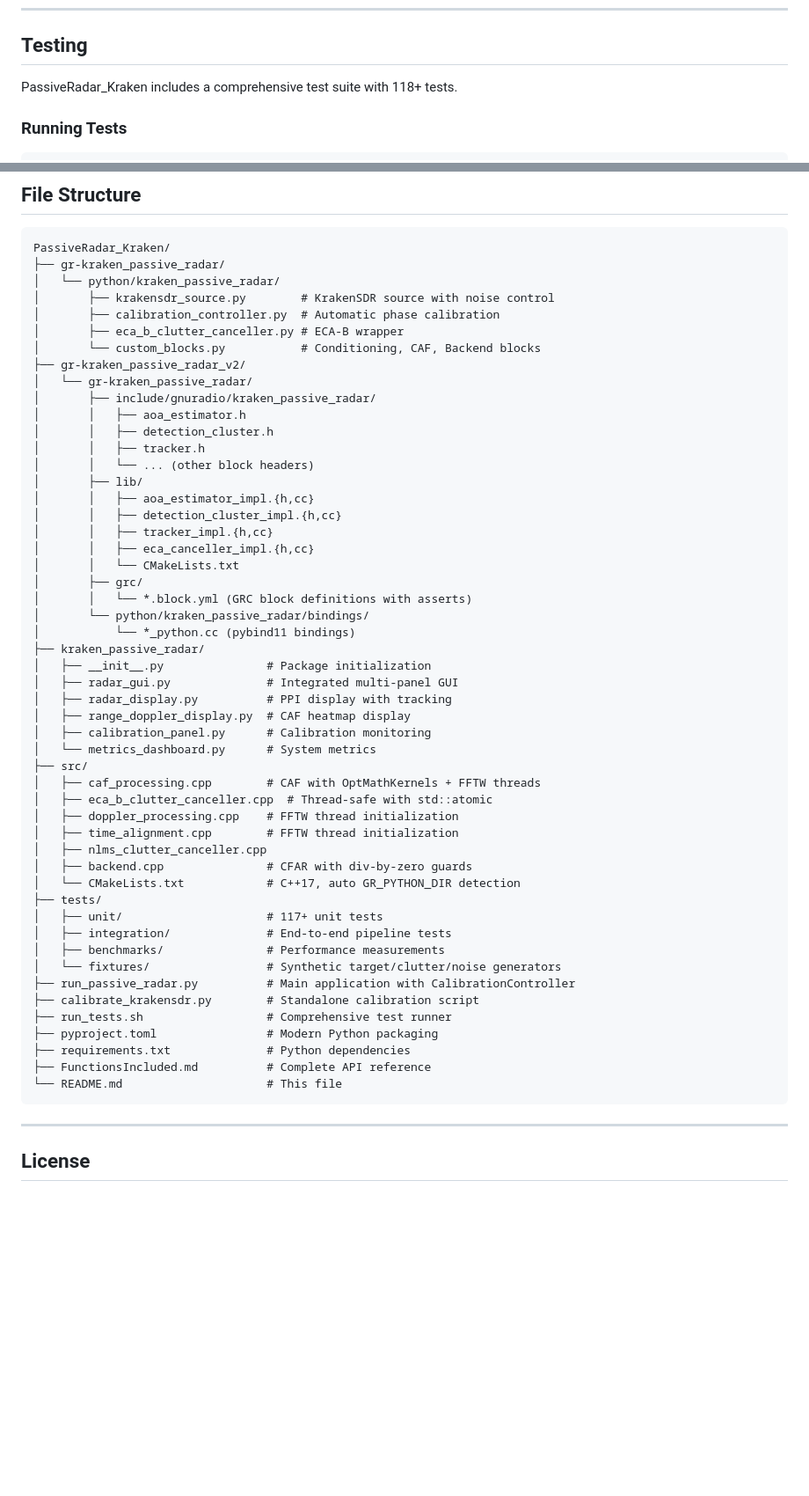
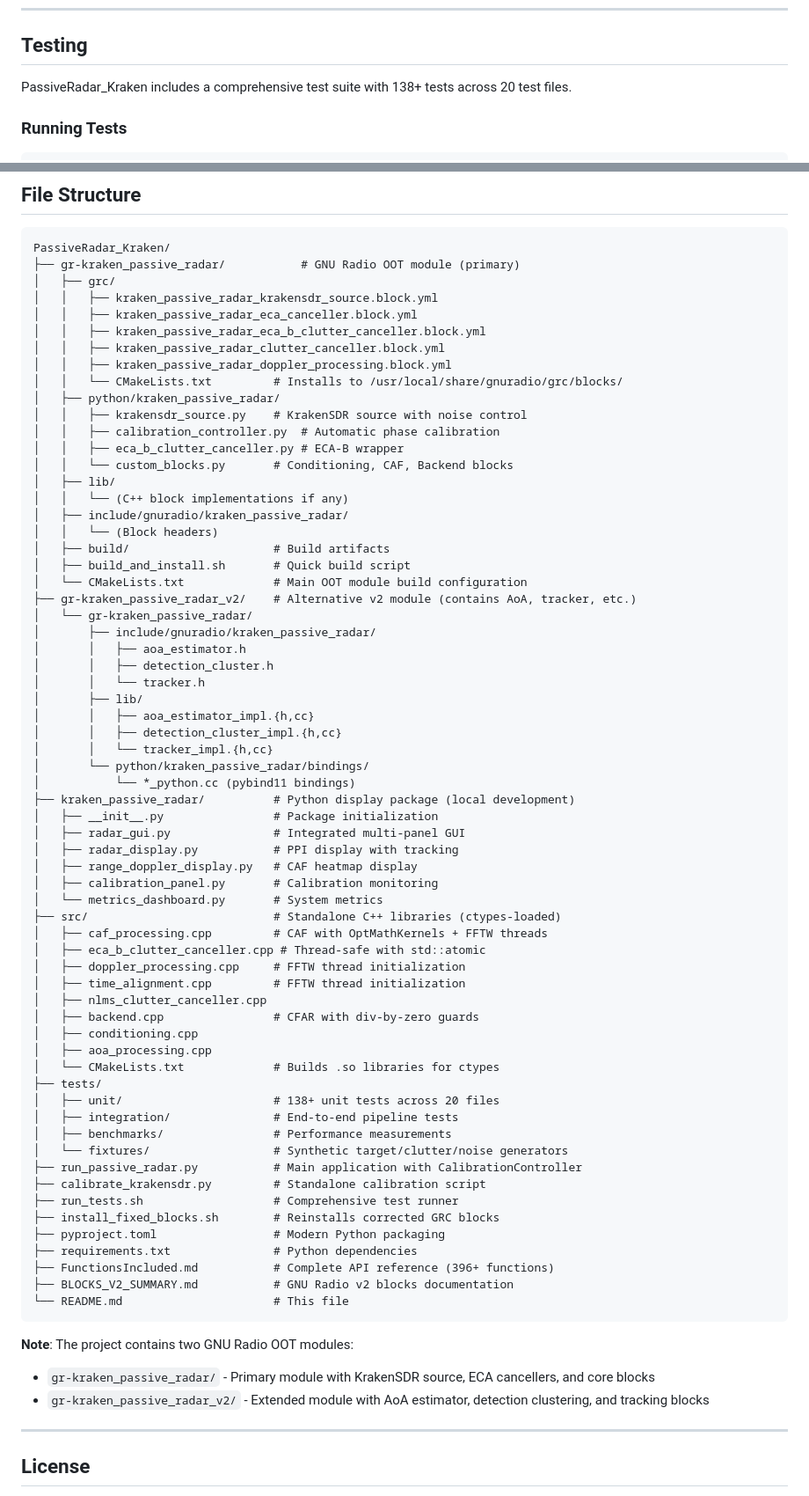
Before and after one commit to n4hy/PassiveRadar_Kraken, a Markdown page: README.md, 2 parts joined by grey strips. Shown at 88% size. Drawn GitHub-style; blank space fills up the shorter version.

````diff
--- a/README.md
+++ b/README.md
@@ -696,7 +756,7 @@ python3 kraken_passive_radar/radar_gui.py
 
 ## Testing
 
-PassiveRadar_Kraken includes a comprehensive test suite with 118+ tests.
+PassiveRadar_Kraken includes a comprehensive test suite with 138+ tests across 20 test files.
 
 ### Running Tests
 
@@ -844,57 +930,74 @@ nvidia-smi
 
 ```
 PassiveRadar_Kraken/
-├── gr-kraken_passive_radar/
-│   └── python/kraken_passive_radar/
-│       ├── krakensdr_source.py        # KrakenSDR source with noise control
-│       ├── calibration_controller.py  # Automatic phase calibration
-│       ├── eca_b_clutter_canceller.py # ECA-B wrapper
-│       └── custom_blocks.py           # Conditioning, CAF, Backend blocks
-├── gr-kraken_passive_radar_v2/
+├── gr-kraken_passive_radar/           # GNU Radio OOT module (primary)
+│   ├── grc/
+│   │   ├── kraken_passive_radar_krakensdr_source.block.yml
+│   │   ├── kraken_passive_radar_eca_canceller.block.yml
+│   │   ├── kraken_passive_radar_eca_b_clutter_canceller.block.yml
+│   │   ├── kraken_passive_radar_clutter_canceller.block.yml
+│   │   ├── kraken_passive_radar_doppler_processing.block.yml
+│   │   └── CMakeLists.txt         # Installs to /usr/local/share/gnuradio/grc/blocks/
+│   ├── python/kraken_passive_radar/
+│   │   ├── krakensdr_source.py    # KrakenSDR source with noise control
+│   │   ├── calibration_controller.py  # Automatic phase calibration
+│   │   ├── eca_b_clutter_canceller.py # ECA-B wrapper
+│   │   └── custom_blocks.py       # Conditioning, CAF, Backend blocks
+│   ├── lib/
+│   │   └── (C++ block implementations if any)
+│   ├── include/gnuradio/kraken_passive_radar/
+│   │   └── (Block headers)
+│   ├── build/                     # Build artifacts
+│   ├── build_and_install.sh       # Quick build script
+│   └── CMakeLists.txt             # Main OOT module build configuration
+├── gr-kraken_passive_radar_v2/    # Alternative v2 module (contains AoA, tracker, etc.)
 │   └── gr-kraken_passive_radar/
 │       ├── include/gnuradio/kraken_passive_radar/
 │       │   ├── aoa_estimator.h
 │       │   ├── detection_cluster.h
-│       │   ├── tracker.h
-│       │   └── ... (other block headers)
+│       │   └── tracker.h
 │       ├── lib/
 │       │   ├── aoa_estimator_impl.{h,cc}
 │       │   ├── detection_cluster_impl.{h,cc}
-│       │   ├── tracker_impl.{h,cc}
-│       │   ├── eca_canceller_impl.{h,cc}
-│       │   └── CMakeLists.txt
-│       ├── grc/
-│       │   └── *.block.yml (GRC block definitions with asserts)
+│       │   └── tracker_impl.{h,cc}
 │       └── python/kraken_passive_radar/bindings/
 │           └── *_python.cc (pybind11 bindings)
-├── kraken_passive_radar/
-│   ├── __init__.py               # Package initialization
-│   ├── radar_gui.py              # Integrated multi-panel GUI
-│   ├── radar_display.py          # PPI display with tracking
-│   ├── range_doppler_display.py  # CAF heatmap display
-│   ├── calibration_panel.py      # Calibration monitoring
-│   └── metrics_dashboard.py      # System metrics
-├── src/
-│   ├── caf_processing.cpp        # CAF with OptMathKernels + FFTW threads
-│   ├── eca_b_clutter_canceller.cpp  # Thread-safe with std::atomic
-│   ├── doppler_processing.cpp    # FFTW thread initialization
-│   ├── time_alignment.cpp        # FFTW thread initialization
+├── kraken_passive_radar/          # Python display package (local development)
+│   ├── __init__.py                # Package initialization
+│   ├── radar_gui.py               # Integrated multi-panel GUI
+│   ├── radar_display.py           # PPI display with tracking
+│   ├── range_doppler_display.py   # CAF heatmap display
+│   ├── calibration_panel.py       # Calibration monitoring
+│   └── metrics_dashboard.py       # System metrics
+├── src/                           # Standalone C++ libraries (ctypes-loaded)
+│   ├── caf_processing.cpp         # CAF with OptMathKernels + FFTW threads
+│   ├── eca_b_clutter_canceller.cpp # Thread-safe with std::atomic
+│   ├── doppler_processing.cpp     # FFTW thread initialization
+│   ├── time_alignment.cpp         # FFTW thread initialization
 │   ├── nlms_clutter_canceller.cpp
-│   ├── backend.cpp               # CFAR with div-by-zero guards
-│   └── CMakeLists.txt            # C++17, auto GR_PYTHON_DIR detection
+│   ├── backend.cpp                # CFAR with div-by-zero guards
+│   ├── conditioning.cpp
+│   ├── aoa_processing.cpp
+│   └── CMakeLists.txt             # Builds .so libraries for ctypes
 ├── tests/
-│   ├── unit/                     # 117+ unit tests
-│   ├── integration/              # End-to-end pipeline tests
-│   ├── benchmarks/               # Performance measurements
-│   └── fixtures/                 # Synthetic target/clutter/noise generators
-├── run_passive_radar.py          # Main application with CalibrationController
-├── calibrate_krakensdr.py        # Standalone calibration script
-├── run_tests.sh                  # Comprehensive test runner
-├── pyproject.toml                # Modern Python packaging
-├── requirements.txt              # Python dependencies
-├── FunctionsIncluded.md          # Complete API reference
-└── README.md                     # This file
+│   ├── unit/                      # 138+ unit tests across 20 files
+│   ├── integration/               # End-to-end pipeline tests
+│   ├── benchmarks/                # Performance measurements
+│   └── fixtures/                  # Synthetic target/clutter/noise generators
+├── run_passive_radar.py           # Main application with CalibrationController
+├── calibrate_krakensdr.py         # Standalone calibration script
+├── run_tests.sh                   # Comprehensive test runner
+├── install_fixed_blocks.sh        # Reinstalls corrected GRC blocks
+├── pyproject.toml                 # Modern Python packaging
+├── requirements.txt               # Python dependencies
+├── FunctionsIncluded.md           # Complete API reference (396+ functions)
+├── BLOCKS_V2_SUMMARY.md           # GNU Radio v2 blocks documentation
+└── README.md                      # This file
 ```
+
+**Note**: The project contains two GNU Radio OOT modules:
+- `gr-kraken_passive_radar/` - Primary module with KrakenSDR source, ECA cancellers, and core blocks
+- `gr-kraken_passive_radar_v2/` - Extended module with AoA estimator, detection clustering, and tracking blocks
 
 ---
 
````
Also changed, not shown: other parts of README.md (+95 -9 lines).
